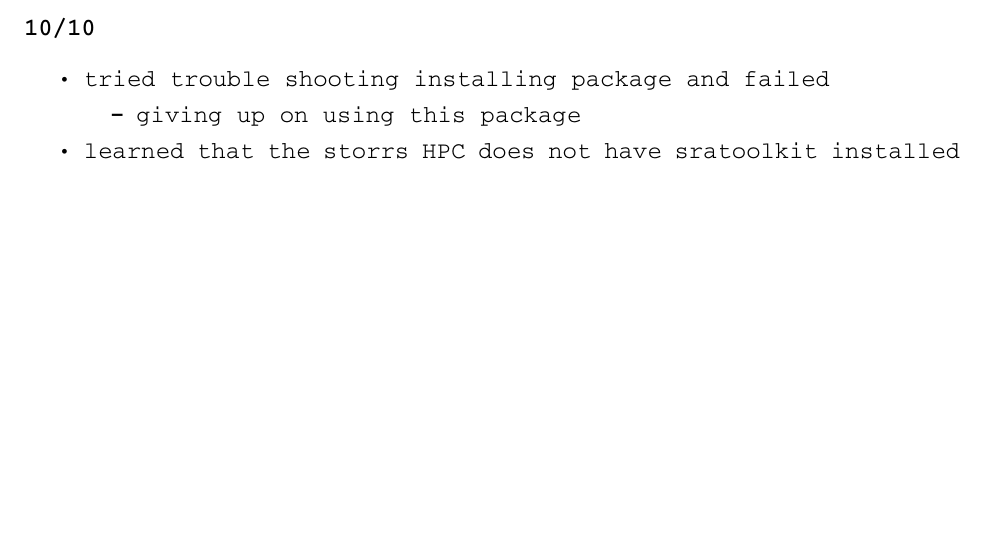
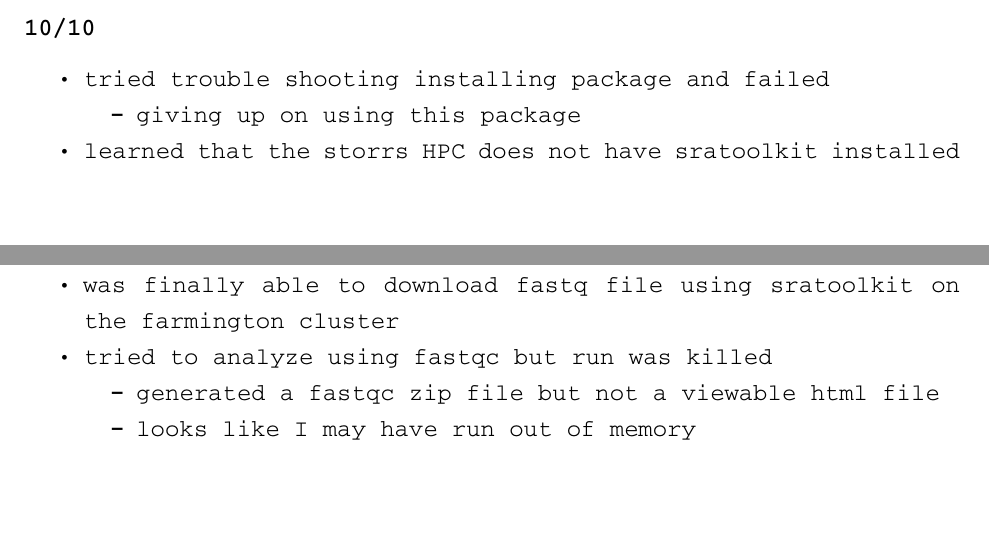
Before and after one commit to cappy-pugliese/cappy.s-lab-notebook, an R Markdown document (Weekly_updates/10-09-24_weekly-update.Rmd): part of the page before the commit and two parts of pages 1 and 2 of 2 after it, the two joined at a grey line, cut so that both start at the same text, the shorter picture padded with empty space. Rendered offline with R 4.5, knitr and Pandoc, then LaTeX, with nearby package versions.

Commit message:
Update 10-09-24_weekly-update.Rmd

```diff
--- a/Weekly_updates/10-09-24_weekly-update.Rmd
+++ b/Weekly_updates/10-09-24_weekly-update.Rmd
@@ -31,3 +31,9 @@ header-includes:
 - tried trouble shooting installing package and failed
   - giving up on using this package
 - learned that the storrs HPC does not have sratoolkit installed
+
+#### 10/11
+- was finally able to download fastq file using sratoolkit on the farmington cluster
+- tried to analyze using fastqc but run was killed
+  - generated a fastqc zip file but not a viewable html file
+  - looks like I may have run out of memory
```
